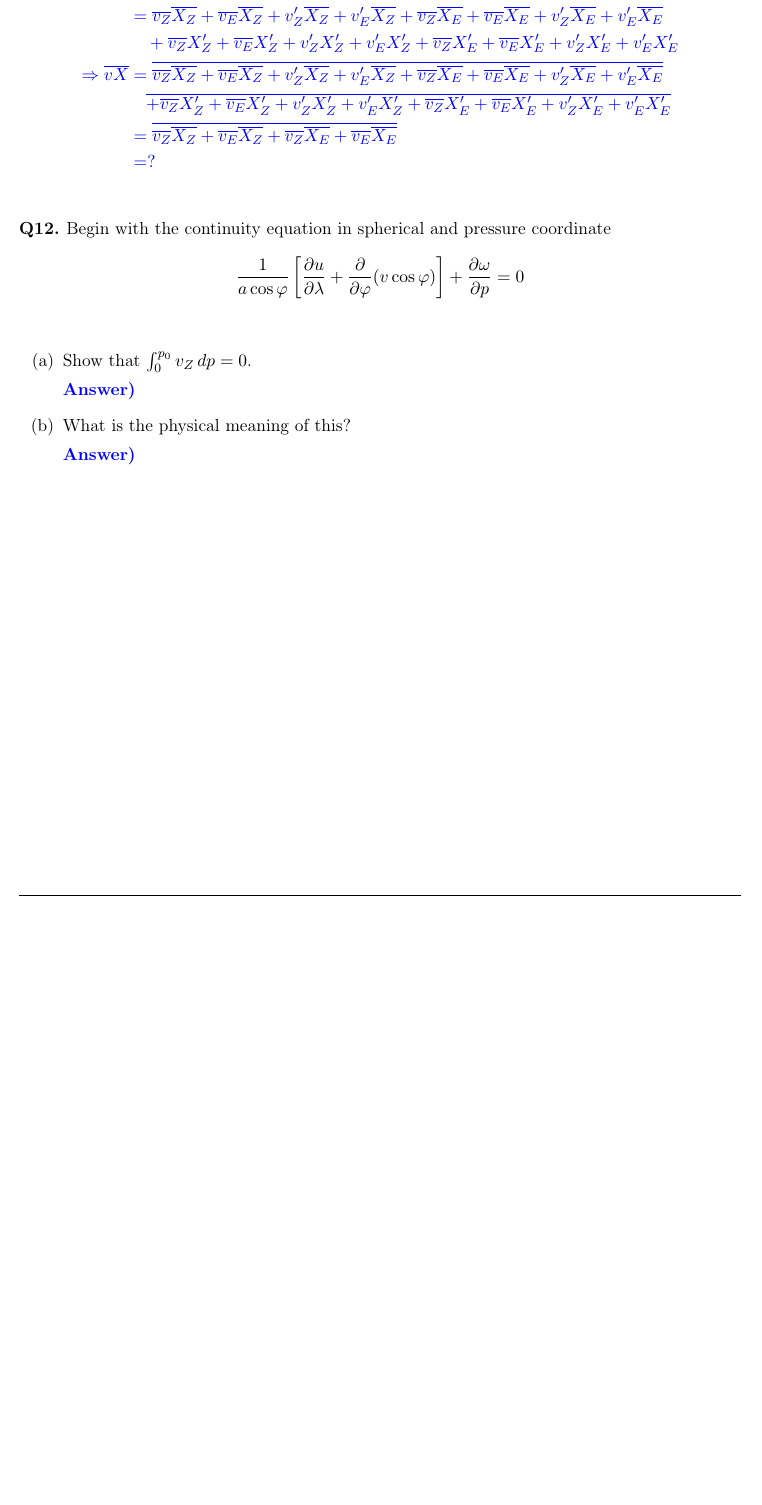
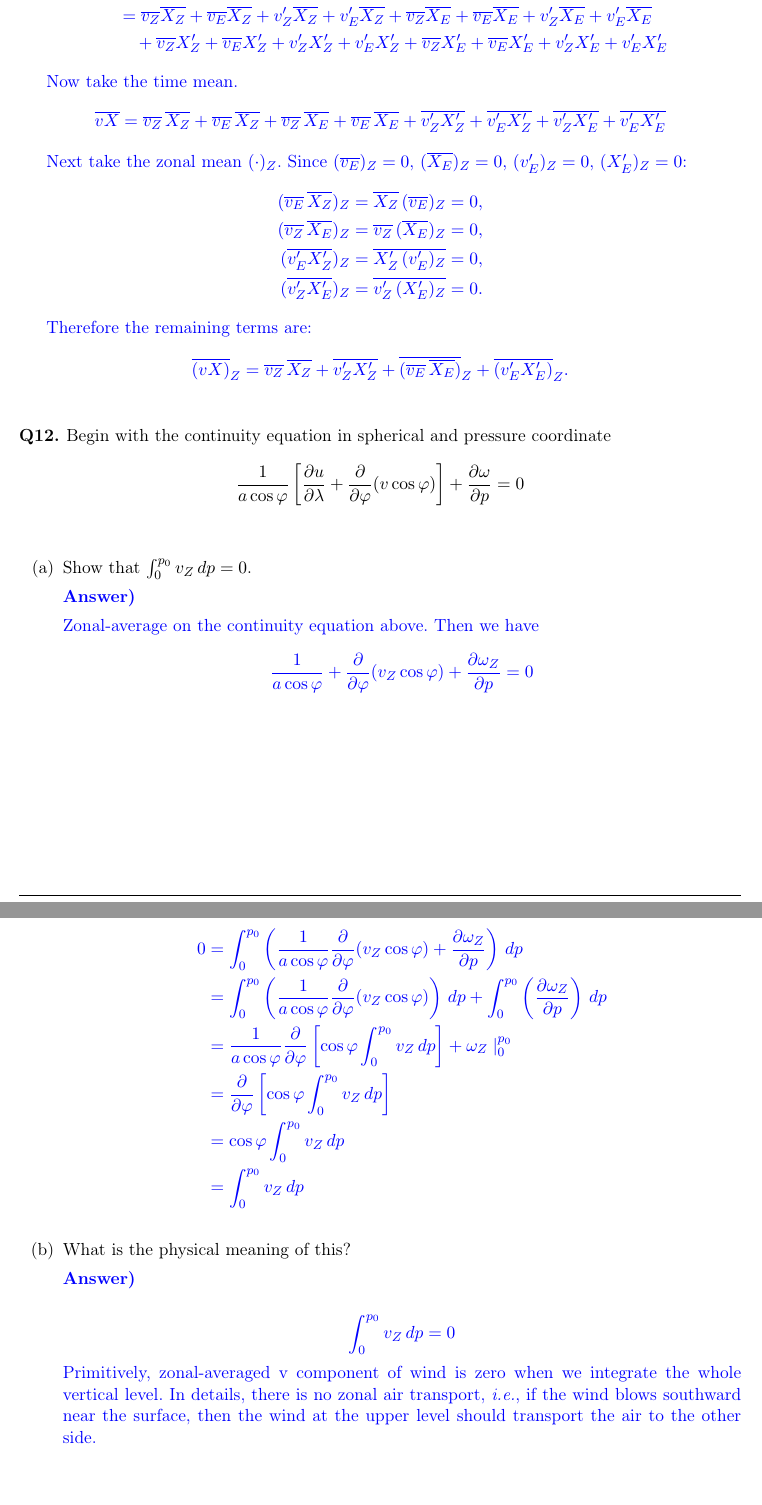
Before and after one commit to HisKim1/Climate-Dynamics-Note, a LaTeX problem sheet (hw/hw2.tex): part of page 7 of 7 before the commit and two parts of pages 7 and 8 of 8 after it, the two joined at a grey line, cut so that both start at the same text, the shorter picture padded with empty space. Compiled offline with pdfLaTeX.

Commit message:
Update on Overleaf.

```diff
--- a/hw/hw2.tex
+++ b/hw/hw2.tex
@@ -152,16 +155,45 @@ $$\overline{(vX)}_Z = \overline{v_Z}\,\overline{X_Z} + \overline{v'_Z X'_Z} + \o
     &=\overline{v_Z}\overline{X_Z} + \overline{v_E}\overline{X_Z} + v'_Z\overline{X_Z} + v'_E\overline{X_Z}
     + \overline{v_Z}\overline{X_E} + \overline{v_E}\overline{X_E} + v'_Z\overline{X_E} + v'_E\overline{X_E}    \\
     &\quad +\overline{v_Z}X'_Z + \overline{v_E}X'_Z + v'_ZX'_Z + v'_EX'_Z
-    +\overline{v_Z}X'_E + \overline{v_E}X'_E + v'_ZX'_E + v'_EX'_E\\
-    \Rightarrow \overline{vX}
-    &=\overline{\overline{v_Z}\overline{X_Z} + \overline{v_E}\overline{X_Z} + v'_Z\overline{X_Z} + v'_E\overline{X_Z}
-    + \overline{v_Z}\overline{X_E} + \overline{v_E}\overline{X_E} + v'_Z\overline{X_E} + v'_E\overline{X_E}}    \\
-    &\quad \overline{+\overline{v_Z}X'_Z + \overline{v_E}X'_Z + v'_ZX'_Z + v'_EX'_Z
-    +\overline{v_Z}X'_E + \overline{v_E}X'_E + v'_ZX'_E + v'_EX'_E}\\
-    &=\overline{\overline{v_Z}\overline{X_Z} + \overline{v_E}\overline{X_Z}
-    + \overline{v_Z}\overline{X_E} +\overline{v_E}\overline{X_E} }\\
-    &= ?
+    +\overline{v_Z}X'_E + \overline{v_E}X'_E + v'_ZX'_E + v'_EX'_E
 \end{align*}
+
+Now take the time mean.
+%
+\begin{align*}
+    \overline{vX}
+    &= \overline{v_Z}\,\overline{X_Z}
+     + \overline{v_E}\,\overline{X_Z}
+     + \overline{v_Z}\,\overline{X_E}
+     + \overline{v_E}\,\overline{X_E}
+     + \overline{v'_Z X'_Z}
+     + \overline{v'_E X'_Z}
+     + \overline{v'_Z X'_E}
+     + \overline{v'_E X'_E}
+\end{align*}
+
+Next take the zonal mean $(\cdot)_Z$.  Since $(\overline{v_E})_Z = 0$, $(\overline{X_E})_Z = 0$, $(v'_E)_Z = 0$, $(X'_E)_Z = 0$:
+%
+\begin{align*}
+    (\overline{v_E}\,\overline{X_Z})_Z
+        &= \overline{X_Z}\,(\overline{v_E})_Z = 0, \\
+    (\overline{v_Z}\,\overline{X_E})_Z
+        &= \overline{v_Z}\,(\overline{X_E})_Z = 0, \\
+    (\overline{v'_E X'_Z})_Z
+        &= \overline{X'_Z\,(v'_E)_Z} = 0, \\
+    (\overline{v'_Z X'_E})_Z
+        &= \overline{v'_Z\,(X'_E)_Z} = 0.
+\end{align*}
+
+Therefore the remaining terms are:
+%
+\begin{equation*}
+    \overline{(vX)}_Z
+    = \overline{v_Z}\,\overline{X_Z}
+    + \overline{v'_Z X'_Z}
+    + \overline{(\overline{v_E}\,\overline{X_E})}_Z
+    + \overline{(v'_E X'_E)}_Z.
+\end{equation*}
 \end{solution}
 
 \hwquestion[]{Begin with the continuity equation in spherical and pressure coordinate
@@ -169,8 +201,21 @@ $$\frac{1}{a\cos\varphi}\left[\frac{\partial u}{\partial \lambda} + \frac{\parti
 \begin{enumerate}[label=(\alph*)]
     \item Show that $\int_0^{p_0} v_Z\,dp = 0$.
     \begin{solution}
-
+    Zonal-average on the continuity equation above. Then we have
+    $$\frac{1}{a\cos\varphi}+\frac{\partial}{\partial \varphi}(v_Z\cos\varphi) + \frac{\partial \omega_Z}{\partial p} = 0$$
+    Next, integrate from 0 to $p_0$,
+    \begin{align*}
+        0&= \int_0^{p_0}\left(\frac{1}{a\cos\varphi}\frac{\partial}{\partial \varphi}(v_Z\cos\varphi) + \frac{\partial \omega_Z}{\partial p} \right)\, dp\\
+        &=\int_0^{p_0}\left(\frac{1}{a\cos\varphi}\frac{\partial}{\partial \varphi}(v_Z\cos\varphi)\right)\, dp + \int_0^{p_0}\left(\frac{\partial \omega_Z}{\partial p} \right)\, dp\\
+        &= \frac{1}{a\cos\varphi}\frac{\partial}{\partial \varphi}\left[\cos \varphi\int_0^{p_0}v_Z\, dp\right] + \omega_Z \mid_0^{p_0}\\
+        &= \frac{\partial}{\partial \varphi}\left[\cos \varphi\int_0^{p_0}v_Z\, dp\right]\\
+        &= \cos \varphi\int_0^{p_0}v_Z\, dp\\
+        &= \int_0^{p_0}v_Z\, dp
+    \end{align*}
     \end{solution}
     \item What is the physical meaning of this?
     \begin{solution}
+        $$\int_0^{p_0}v_Z\, dp = 0$$
+        Primitively, zonal-averaged v component of wind is zero when we integrate the whole vertical level. In details, there is no zonal air transport, \textit{i.e.}, if the wind blows southward near the surface, then the wind at the upper level should transport the air to the other side.
+    \end{solution}
 
@@ -178,3 +222,2 @@ $$\frac{1}{a\cos\varphi}\left[\frac{\partial u}{\partial \lambda} + \frac{\parti
 \end{enumerate}
-
 \end{document}
```
Also changed, not shown: hw/hw2.tex (12 more changed lines).
